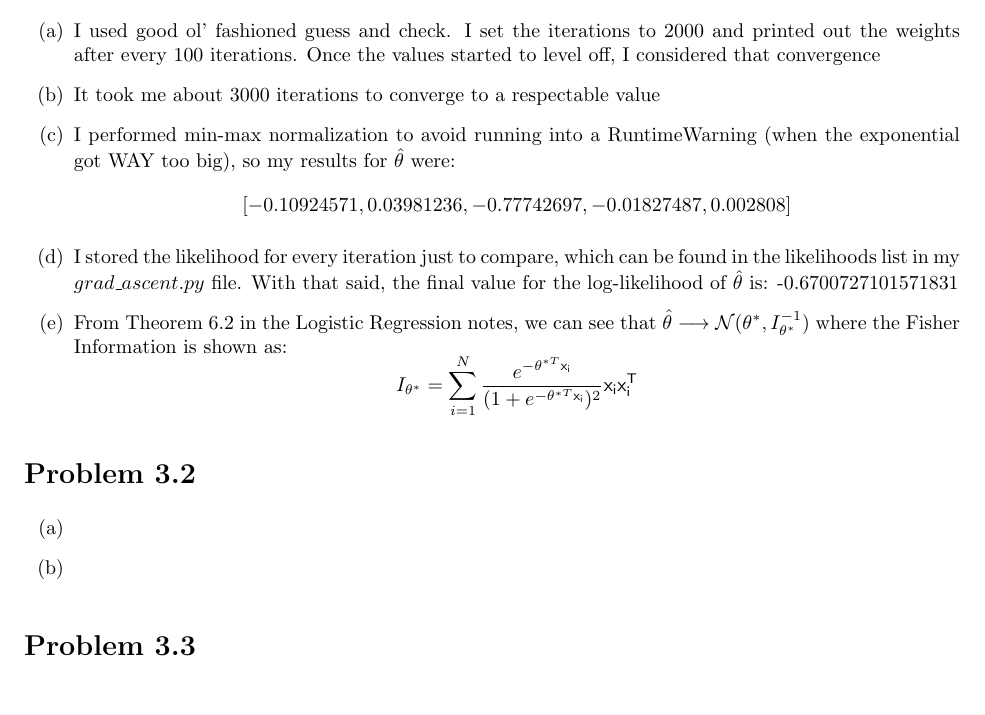
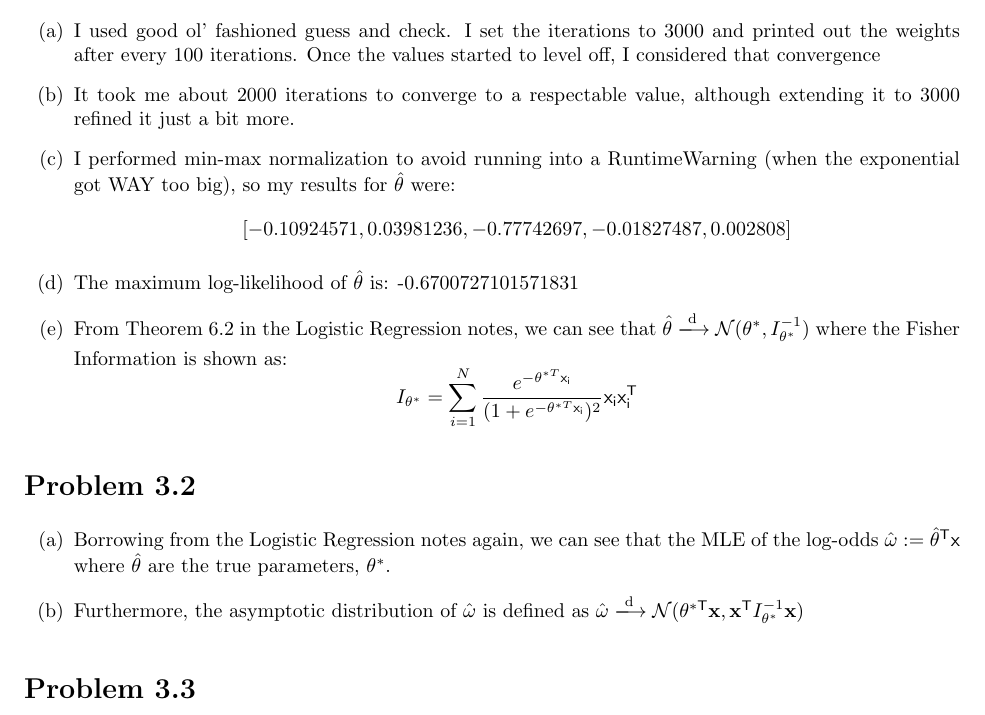
Before and after one commit to CardboardKungfu/ECE760, a LaTeX problem sheet (HW3/hw3.tex): part of page 1 of 2, cut so that both start at the same text. Compiled offline with pdfLaTeX.

Commit message:
3.2 updates

```diff
--- a/HW3/hw3.tex
+++ b/HW3/hw3.tex
@@ -60,6 +60,7 @@
 \DeclareMathOperator*{\argmax}{arg\!\max}
 \usepackage{siunitx}
 \usepackage{enumitem} % used to make alphabetical lists instead of numbered ones
+\usepackage{mathtools}
 
 % =============== DOCUMENT ===============
 \begin{document}
@@ -71,17 +72,17 @@
 
 \section*{Problem 3.1}
 \begin{enumerate}[label=(\alph*)]
-  \item I used good ol' fashioned guess and check. I set the iterations to 2000 and printed out the weights after every 100 iterations. Once the values started to level off, I considered that convergence
-  \item It took me about 3000 iterations to converge to a respectable value
+  \item I used good ol' fashioned guess and check. I set the iterations to 3000 and printed out the weights after every 100 iterations. Once the values started to level off, I considered that convergence
+  \item It took me about 2000 iterations to converge to a respectable value, although extending it to 3000 refined it just a bit more.
   \item I performed min-max normalization to avoid running into a RuntimeWarning (when the exponential got WAY too big), so my results for $\hat{\theta}$ were: \[[-0.10924571, 0.03981236, -0.77742697, -0.01827487, 0.002808]\]
-  \item I stored the likelihood for every iteration just to compare, which can be found in the likelihoods list in my $grad\_ascent.py$ file. With that said, the final value for the log-likelihood of $\hat{\theta}$ is: -0.6700727101571831
-  \item From Theorem 6.2 in the Logistic Regression notes, we can see that $\hat{\theta} \longrightarrow  \mathcal{N}(\theta^*, I^{-1}_{\theta^*})$ where the Fisher Information is shown as: \[I_{\theta^*} = \sum_{i=1}^{N}\frac{e^{-\theta^{*T}\sf{x}_i}}{(1 + e^{-\theta^{*T}\sf{x}_i})^2}\sf{x}_i\sf{x}^T_i\]
+  \item The maximum log-likelihood of $\hat{\theta}$ is: -0.6700727101571831
+  \item From Theorem 6.2 in the Logistic Regression notes, we can see that $\hat{\theta} \xlongrightarrow[\text{}]{\text{d}} \mathcal{N}(\theta^*, I^{-1}_{\theta^*})$ where the Fisher Information is shown as: \[I_{\theta^*} = \sum_{i=1}^{N}\frac{e^{-\theta^{*T}\sf{x}_i}}{(1 + e^{-\theta^{*T}\sf{x}_i})^2}\sf{x}_i\sf{x}^{\sf{T}}_i\]
 \end{enumerate}
 
 \section*{Problem 3.2}
 \begin{enumerate}[label=(\alph*)]
-  \item
-  \item
+  \item Borrowing from the Logistic Regression notes again, we can see that the MLE of the log-odds $\hat{\omega} := \hat{\theta}^{\sf{T}}\sf{x}$ where $\hat{\theta}$ are the true parameters, $\theta^*$.
+  \item Furthermore, the asymptotic distribution of $\hat{\omega}$ is defined as $\hat{\omega} \xlongrightarrow[\text{}]{\text{d}} \mathcal{N}(\theta^{*\sf{T}}\textbf{x}, \textbf{x}^{\sf{T}}I^{-1}_{\theta^*}\textbf{x})$
 \end{enumerate}
 
 \section*{Problem 3.3}
```
Also changed, not shown: HW3/hw3.pdf.
